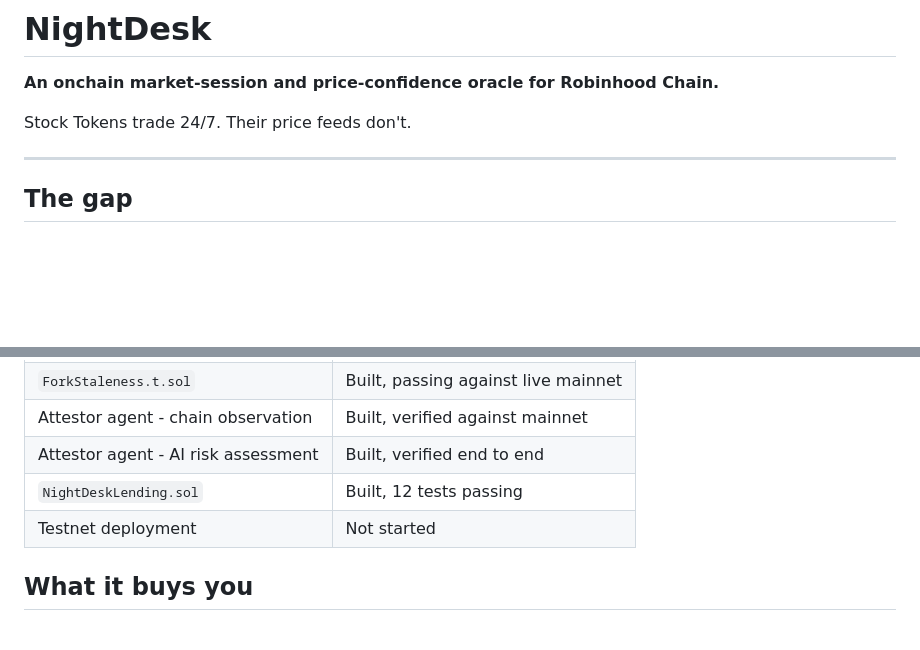
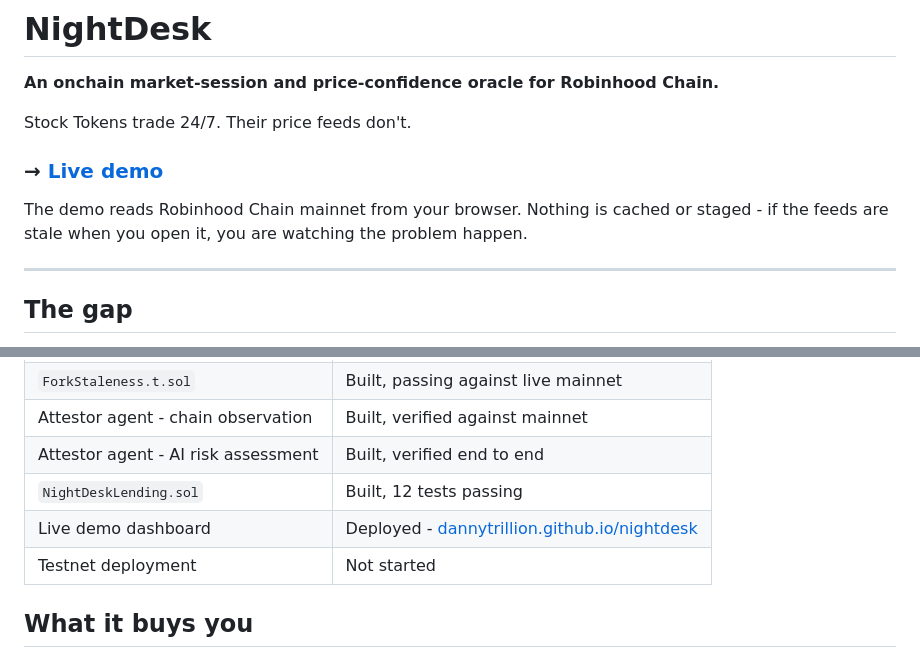
Before and after one commit to DannyTrillion/nightdesk, a Markdown page: README.md, 2 parts joined by grey strips. Drawn GitHub-style; blank space fills up the shorter version.

Commit message:
Link the live demo from the README
Co-Authored-By: Claude Opus 5 (1M context) <noreply@anthropic.com>

```diff
--- a/README.md
+++ b/README.md
@@ -3,6 +3,12 @@
 **An onchain market-session and price-confidence oracle for Robinhood Chain.**
 
 Stock Tokens trade 24/7. Their price feeds don't.
+
+### → [Live demo](https://dannytrillion.github.io/nightdesk/)
+
+The demo reads Robinhood Chain mainnet from your browser. Nothing is cached or
+staged - if the feeds are stale when you open it, you are watching the problem
+happen.
 
 ---
 
@@ -87,6 +93,7 @@ API, because the API returns `null` in precisely the conditions that matter.
 | Attestor agent - chain observation | Built, verified against mainnet |
 | Attestor agent - AI risk assessment | Built, verified end to end |
 | `NightDeskLending.sol` | Built, 12 tests passing |
+| Live demo dashboard | Deployed - [dannytrillion.github.io/nightdesk](https://dannytrillion.github.io/nightdesk/) |
 | Testnet deployment | Not started |
 
 ## What it buys you
```
